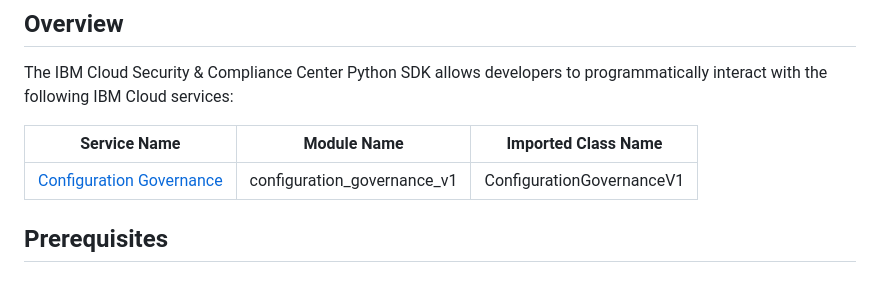
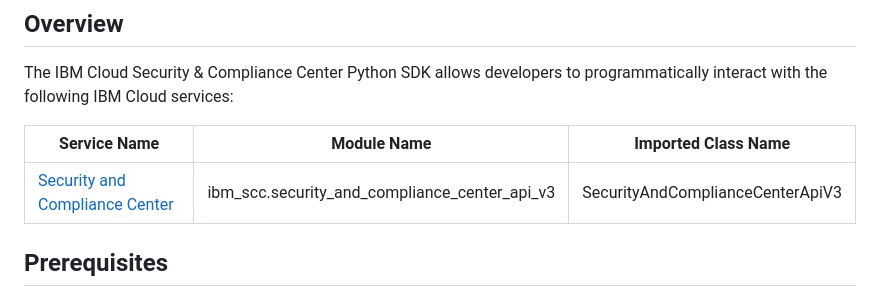
Before and after one commit to IBM/scc-python-sdk, a Markdown page: README.md, the part around the change. GitHub-like rendering.

Commit message:
Add table values

```diff
--- a/README.md
+++ b/README.md
@@ -47,7 +47,7 @@ IBM Cloud services:
 
 Service Name | Module Name | Imported Class Name
 --- | --- | ---
-[Configuration Governance](https://cloud.ibm.com/apidocs/security-compliance/config) | configuration_governance_v1 | ConfigurationGovernanceV1
+[Security and Compliance Center](https://cloud.ibm.com/apidocs/security-compliance/) | ibm_scc.security_and_compliance_center_api_v3 | SecurityAndComplianceCenterApiV3
 
 ## Prerequisites
 
```
